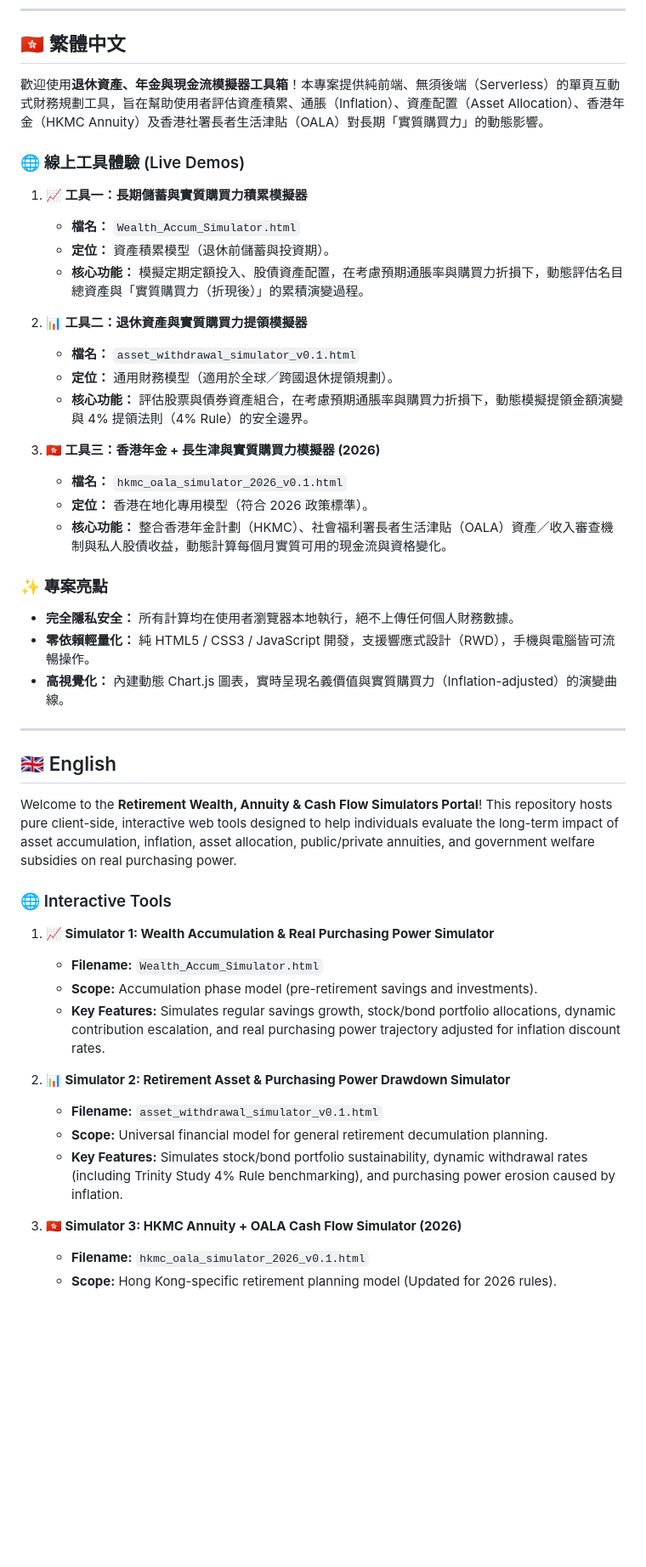
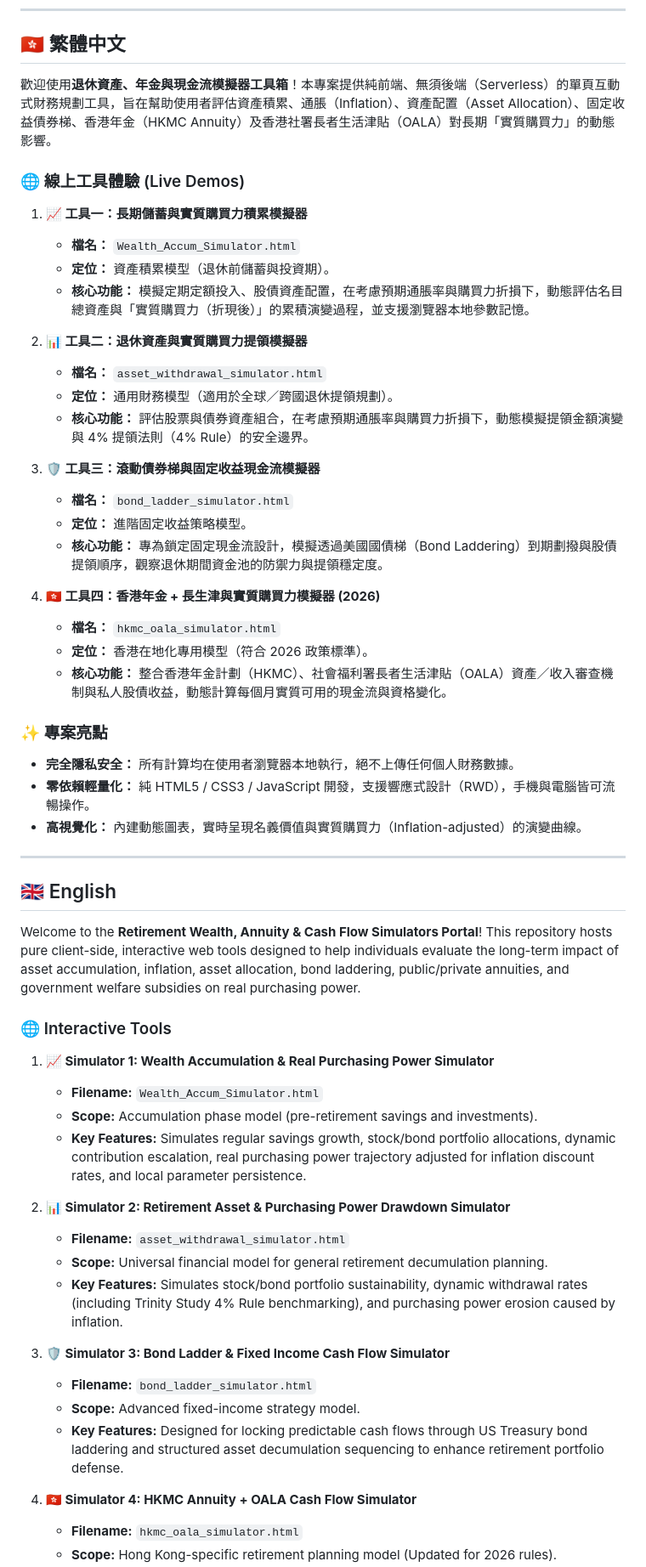
Before and after one commit to mbike-cat/retirement-simulators, a Markdown page: README.md, the part around one of its changes. Shown at 85% size. Drawn GitHub-style; blank space fills up the shorter version.

Commit message:
docs: 更新 README.md 以完整對齊四大模擬器說明與最新檔案結構
- 同步更新繁體中文與英文版本的說明內容，納入「滾動債券梯與固定收益現金流模擬器」
- 將所有模擬器的檔名修正為最新正確的無版本號格式：
  * Wealth_Accum_Simulator.html
  * asset_withdrawal_simulator.html
  * bond_ladder_simulator.html
  * hkmc_oala_simulator.html
- 更新專案檔案結構（Project Structure）樹狀圖，確保專案文檔與實際儲存庫內容完全一致

```diff
--- a/README.md
+++ b/README.md
@@ -9,48 +9,58 @@
 
 ## 🇭🇰 繁體中文
 
-歡迎使用**退休資產、年金與現金流模擬器工具箱**！本專案提供純前端、無須後端（Serverless）的單頁互動式財務規劃工具，旨在幫助使用者評估資產積累、通脹（Inflation）、資產配置（Asset Allocation）、香港年金（HKMC Annuity）及香港社署長者生活津貼（OALA）對長期「實質購買力」的動態影響。
+歡迎使用**退休資產、年金與現金流模擬器工具箱**！本專案提供純前端、無須後端（Serverless）的單頁互動式財務規劃工具，旨在幫助使用者評估資產積累、通脹（Inflation）、資產配置（Asset Allocation）、固定收益債券梯、香港年金（HKMC Annuity）及香港社署長者生活津貼（OALA）對長期「實質購買力」的動態影響。
 
 ### 🌐 線上工具體驗 (Live Demos)
 
 1. **📈 工具一：長期儲蓄與實質購買力積累模擬器**
    * **檔名：** `Wealth_Accum_Simulator.html`
    * **定位：** 資產積累模型（退休前儲蓄與投資期）。
-   * **核心功能：** 模擬定期定額投入、股債資產配置，在考慮預期通脹率與購買力折損下，動態評估名目總資產與「實質購買力（折現後）」的累積演變過程。
+   * **核心功能：** 模擬定期定額投入、股債資產配置，在考慮預期通脹率與購買力折損下，動態評估名目總資產與「實質購買力（折現後）」的累積演變過程，並支援瀏覽器本地參數記憶。
 
 2. **📊 工具二：退休資產與實質購買力提領模擬器**
-   * **檔名：** `asset_withdrawal_simulator_v0.1.html`
+   * **檔名：** `asset_withdrawal_simulator.html`
    * **定位：** 通用財務模型（適用於全球／跨國退休提領規劃）。
    * **核心功能：** 評估股票與債券資產組合，在考慮預期通脹率與購買力折損下，動態模擬提領金額演變與 4% 提領法則（4% Rule）的安全邊界。
 
-3. **🇭🇰 工具三：香港年金 + 長生津與實質購買力模擬器 (2026)**
-   * **檔名：** `hkmc_oala_simulator_2026_v0.1.html`
+3. **🛡️ 工具三：滾動債券梯與固定收益現金流模擬器**
+   * **檔名：** `bond_ladder_simulator.html`
+   * **定位：** 進階固定收益策略模型。
+   * **核心功能：** 專為鎖定固定現金流設計，模擬透過美國國債梯（Bond Laddering）到期劃撥與股債提領順序，觀察退休期間資金池的防禦力與提領穩定度。
+
+4. **🇭🇰 工具四：香港年金 + 長生津與實質購買力模擬器 (2026)**
+   * **檔名：** `hkmc_oala_simulator.html`
    * **定位：** 香港在地化專用模型（符合 2026 政策標準）。
    * **核心功能：** 整合香港年金計劃（HKMC）、社會福利署長者生活津貼（OALA）資產／收入審查機制與私人股債收益，動態計算每個月實質可用的現金流與資格變化。
 
 ### ✨ 專案亮點
 * **完全隱私安全：** 所有計算均在使用者瀏覽器本地執行，絕不上傳任何個人財務數據。
 * **零依賴輕量化：** 純 HTML5 / CSS3 / JavaScript 開發，支援響應式設計（RWD），手機與電腦皆可流暢操作。
-* **高視覺化：** 內建動態 Chart.js 圖表，實時呈現名義價值與實質購買力（Inflation-adjusted）的演變曲線。
+* **高視覺化：** 內建動態圖表，實時呈現名義價值與實質購買力（Inflation-adjusted）的演變曲線。
 
 ---
 
 ## 🇬🇧 English
 
-Welcome to the **Retirement Wealth, Annuity & Cash Flow Simulators Portal**! This repository hosts pure client-side, interactive web tools designed to help individuals evaluate the long-term impact of asset accumulation, inflation, asset allocation, public/private annuities, and government welfare subsidies on real purchasing power.
+Welcome to the **Retirement Wealth, Annuity & Cash Flow Simulators Portal**! This repository hosts pure client-side, interactive web tools designed to help individuals evaluate the long-term impact of asset accumulation, inflation, asset allocation, bond laddering, public/private annuities, and government welfare subsidies on real purchasing power.
 
 ### 🌐 Interactive Tools
 
 1. **📈 Simulator 1: Wealth Accumulation & Real Purchasing Power Simulator**
    * **Filename:** `Wealth_Accum_Simulator.html`
    * **Scope:** Accumulation phase model (pre-retirement savings and investments).
-   * **Key Features:** Simulates regular savings growth, stock/bond portfolio allocations, dynamic contribution escalation, and real purchasing power trajectory adjusted for inflation discount rates.
+   * **Key Features:** Simulates regular savings growth, stock/bond portfolio allocations, dynamic contribution escalation, real purchasing power trajectory adjusted for inflation discount rates, and local parameter persistence.
 
 2. **📊 Simulator 2: Retirement Asset & Purchasing Power Drawdown Simulator**
-   * **Filename:** `asset_withdrawal_simulator_v0.1.html`
+   * **Filename:** `asset_withdrawal_simulator.html`
    * **Scope:** Universal financial model for general retirement decumulation planning.
    * **Key Features:** Simulates stock/bond portfolio sustainability, dynamic withdrawal rates (including Trinity Study 4% Rule benchmarking), and purchasing power erosion caused by inflation.
 
-3. **🇭🇰 Simulator 3: HKMC Annuity + OALA Cash Flow Simulator (2026)**
-   * **Filename:** `hkmc_oala_simulator_2026_v0.1.html`
+3. **🛡️ Simulator 3: Bond Ladder & Fixed Income Cash Flow Simulator**
+   * **Filename:** `bond_ladder_simulator.html`
+   * **Scope:** Advanced fixed-income strategy model.
+   * **Key Features:** Designed for locking predictable cash flows through US Treasury bond laddering and structured asset decumulation sequencing to enhance retirement portfolio defense.
+
+4. **🇭🇰 Simulator 4: HKMC Annuity + OALA Cash Flow Simulator**
+   * **Filename:** `hkmc_oala_simulator.html`
    * **Scope:** Hong Kong-specific retirement planning model (Updated for 2026 rules).
```
Also changed, not shown: other parts of README.md (+8 -7 lines).
